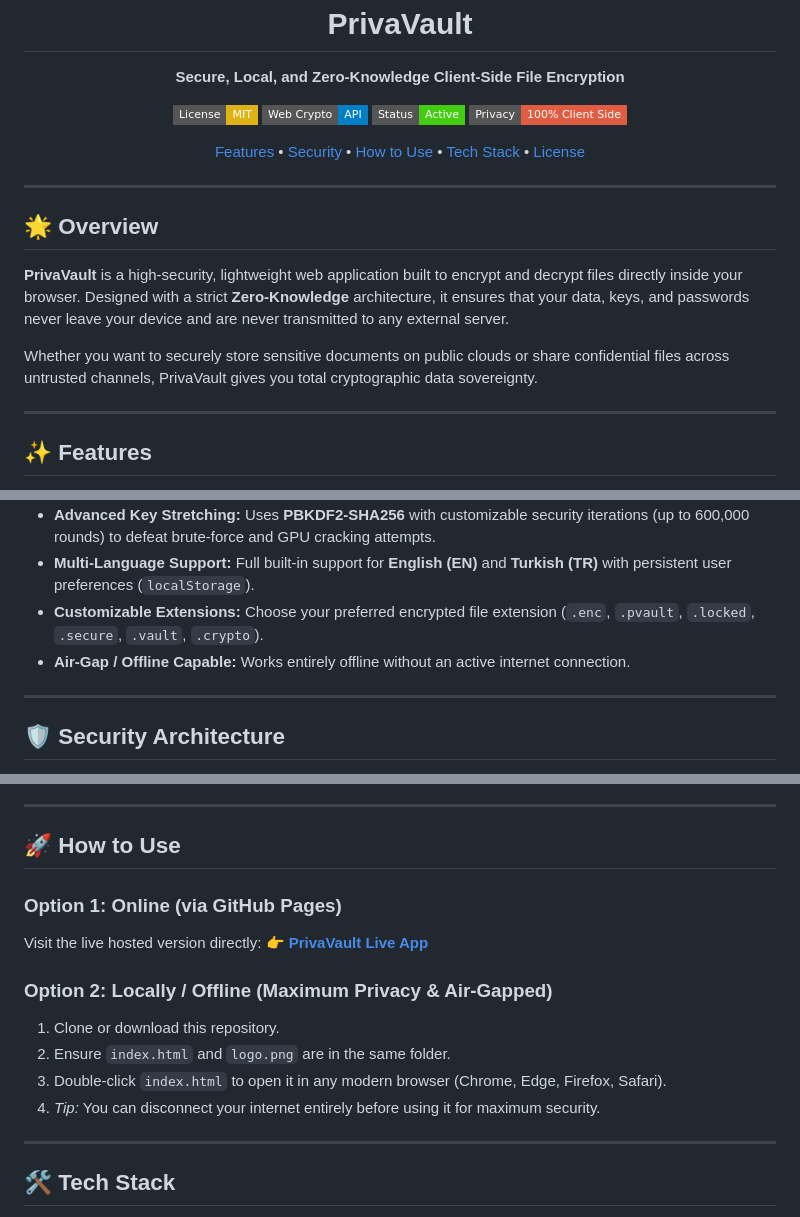
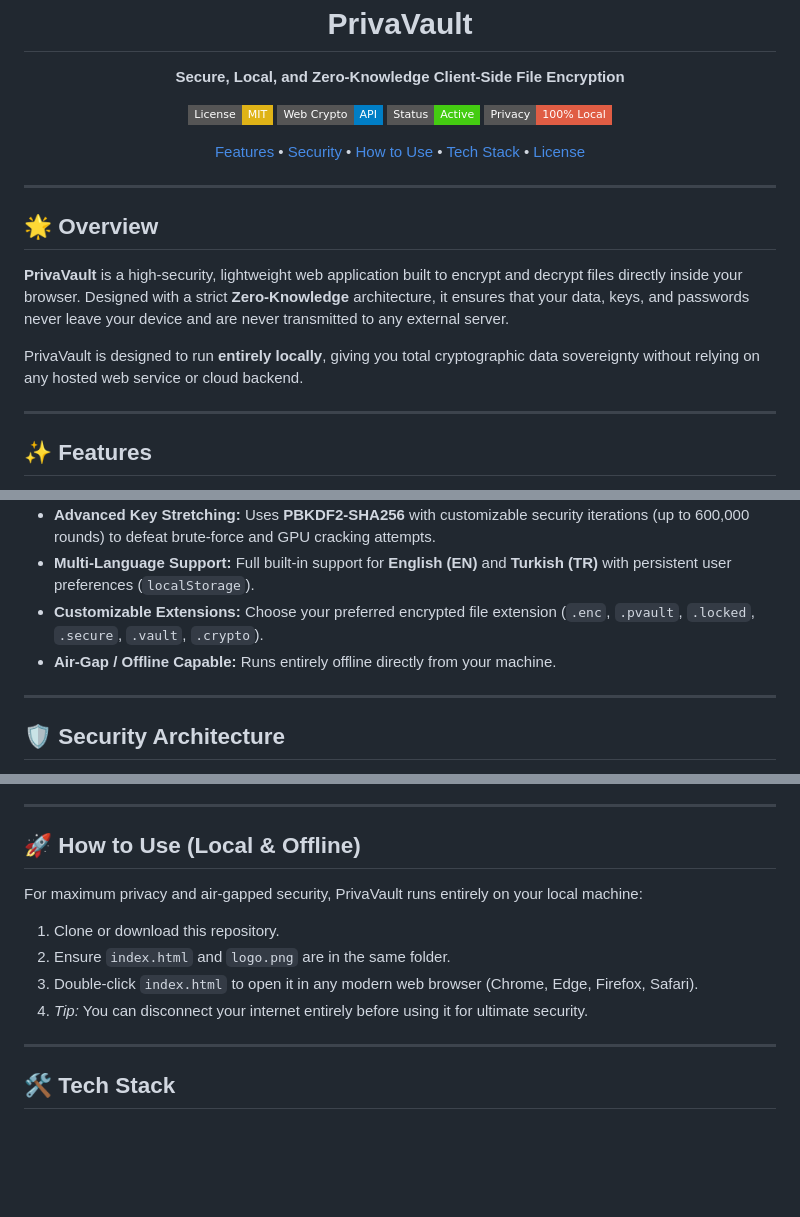
Before and after one commit to TNFX1/PrivaVault, a Markdown page: README.md, 3 parts joined by grey strips. Rendered like a GitHub page; badges without logos; blank space fills up the shorter version.

```diff
--- a/README.md
+++ b/README.md
@@ -9,7 +9,7 @@
     <a href="https://opensource.org/licenses/MIT"><img src="https://img.shields.io/badge/License-MIT-yellow.svg?style=flat-square" alt="License: MIT"></a>
     <a href="https://caniuse.com/cryptography"><img src="https://img.shields.io/badge/Web%20Crypto-API-blue?style=flat-square" alt="Web Crypto API"></a>
     <img src="https://img.shields.io/badge/Status-Active-success?style=flat-square" alt="Status">
-    <img src="https://img.shields.io/badge/Privacy-100%25_Client_Side-critical?style=flat-square" alt="Privacy">
+    <img src="https://img.shields.io/badge/Privacy-100%25_Local-critical?style=flat-square" alt="Privacy">
   </p>
 
   <p>
@@ -27,7 +27,7 @@
 
 **PrivaVault** is a high-security, lightweight web application built to encrypt and decrypt files directly inside your browser. Designed with a strict **Zero-Knowledge** architecture, it ensures that your data, keys, and passwords never leave your device and are never transmitted to any external server.
 
-Whether you want to securely store sensitive documents on public clouds or share confidential files across untrusted channels, PrivaVault gives you total cryptographic data sovereignty.
+PrivaVault is designed to run **entirely locally**, giving you total cryptographic data sovereignty without relying on any hosted web service or cloud backend.
 
 ---
 
@@ -38,7 +38,7 @@ Whether you want to securely store sensitive documents on public clouds or share
 * **Advanced Key Stretching:** Uses **PBKDF2-SHA256** with customizable security iterations (up to 600,000 rounds) to defeat brute-force and GPU cracking attempts.
 * **Multi-Language Support:** Full built-in support for **English (EN)** and **Turkish (TR)** with persistent user preferences (`localStorage`).
 * **Customizable Extensions:** Choose your preferred encrypted file extension (`.enc`, `.pvault`, `.locked`, `.secure`, `.vault`, `.crypto`).
-* **Air-Gap / Offline Capable:** Works entirely offline without an active internet connection.
+* **Air-Gap / Offline Capable:** Runs entirely offline directly from your machine.
 
 ---
 
@@ -51,17 +51,14 @@ PrivaVault follows a strict **"Trust No One"** model:
 
 ---
 
-## 🚀 How to Use
+## 🚀 How to Use (Local & Offline)
 
-### Option 1: Online (via GitHub Pages)
-Visit the live hosted version directly:
-👉 **[PrivaVault Live App](https://tnfx1.github.io/PrivaVault/)**
+For maximum privacy and air-gapped security, PrivaVault runs entirely on your local machine:
 
-### Option 2: Locally / Offline (Maximum Privacy & Air-Gapped)
 1. Clone or download this repository.
 2. Ensure `index.html` and `logo.png` are in the same folder.
-3. Double-click `index.html` to open it in any modern browser (Chrome, Edge, Firefox, Safari).
-4. *Tip:* You can disconnect your internet entirely before using it for maximum security.
+3. Double-click `index.html` to open it in any modern web browser (Chrome, Edge, Firefox, Safari).
+4. *Tip:* You can disconnect your internet entirely before using it for ultimate security.
 
 ---
 
```
Also changed, not shown: other parts of README.md (+1 -1 lines).
